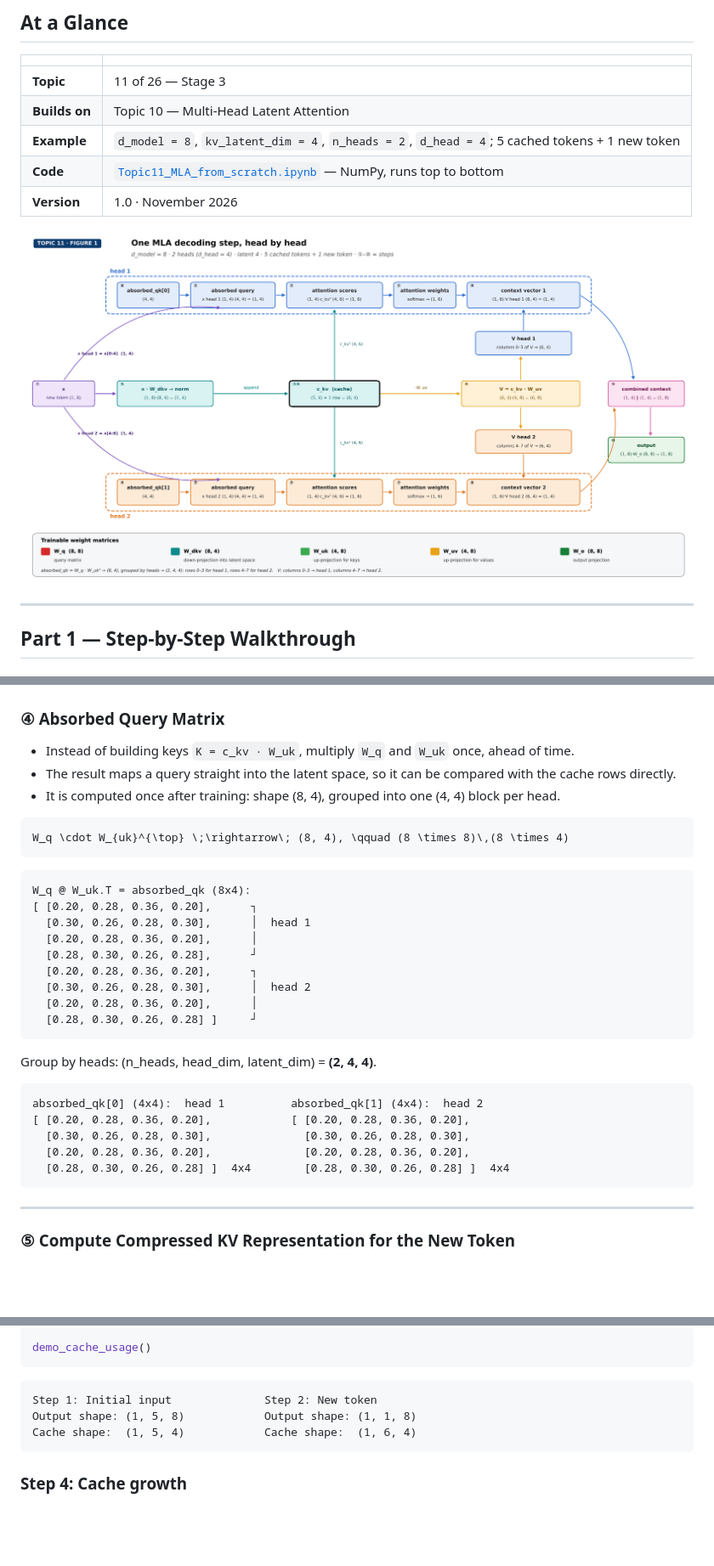
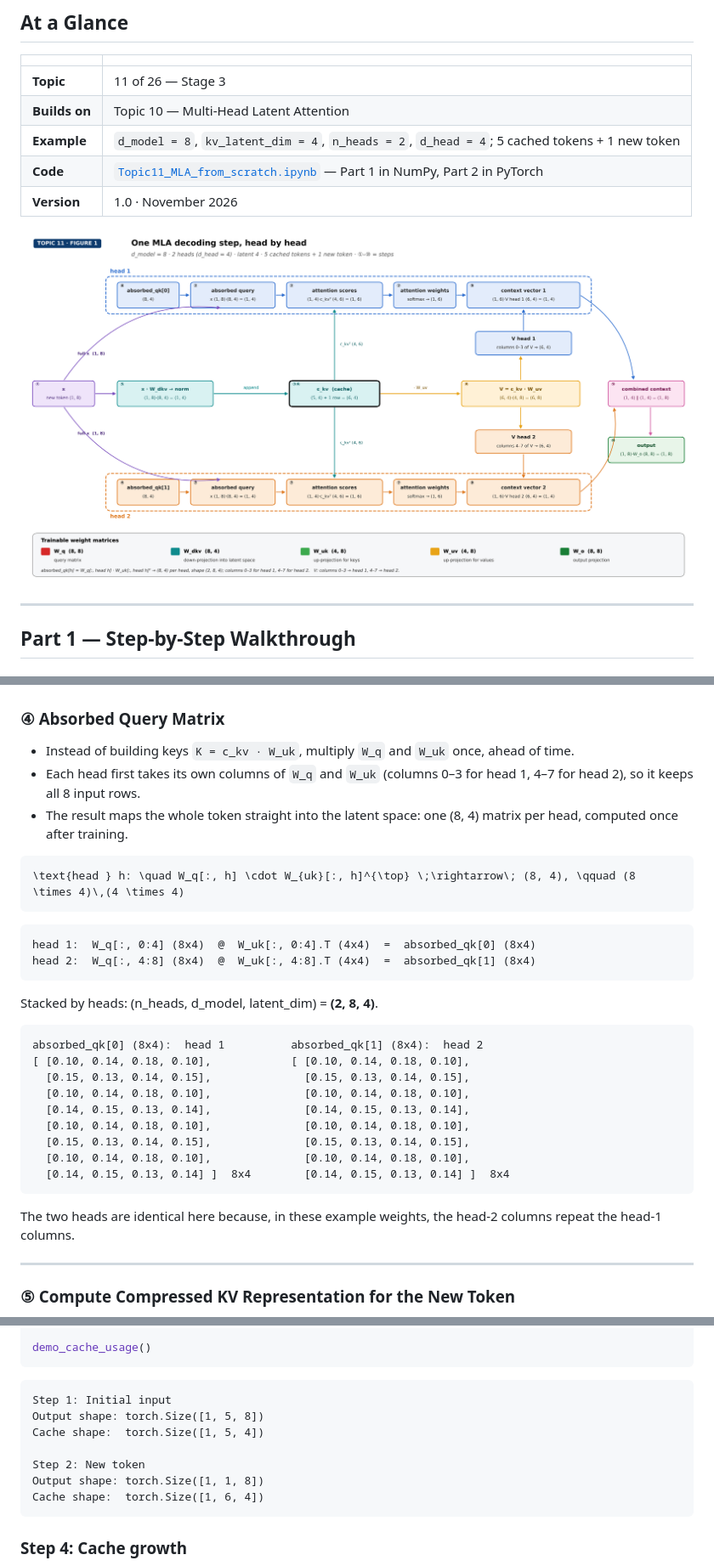
Before and after one commit to shivakiran-ai/deepseek-from-scratch, a Markdown page: 11_mla_code/README.md, 3 parts joined by grey strips. Shown at 85% size. GitHub-like rendering; pictures changed too: 11_mla_code/images/fig1_decode_step_map.png; blank space fills up the shorter version.

Commit message:
Topic 11: Coding MLA from scratch

````diff
--- a/11_mla_code/README.md
+++ b/11_mla_code/README.md
@@ -28,7 +28,7 @@ This topic codes **multi-head latent attention (MLA)** from scratch for one deco
 | **Topic** | 11 of 26 — Stage 3 |
 | **Builds on** | Topic 10 — Multi-Head Latent Attention |
 | **Example** | `d_model = 8`, `kv_latent_dim = 4`, `n_heads = 2`, `d_head = 4`; 5 cached tokens + 1 new token |
-| **Code** | [`Topic11_MLA_from_scratch.ipynb`](./Topic11_MLA_from_scratch.ipynb) — NumPy, runs top to bottom |
+| **Code** | [`Topic11_MLA_from_scratch.ipynb`](./Topic11_MLA_from_scratch.ipynb) — Part 1 in NumPy, Part 2 in PyTorch |
 | **Version** | 1.0 · November 2026 |
 
 <p align="center"><img src="./images/fig1_decode_step_map.png" width="100%"/></p>
@@ -111,34 +111,33 @@ previous_cache = [
 ### ④ Absorbed Query Matrix
 
 - Instead of building keys `K = c_kv · W_uk`, multiply `W_q` and `W_uk` once, ahead of time.
-- The result maps a query straight into the latent space, so it can be compared with the cache rows directly.
-- It is computed once after training: shape (8, 4), grouped into one (4, 4) block per head.
+- Each head first takes its own columns of `W_q` and `W_uk` (columns 0–3 for head 1, 4–7 for head 2), so it keeps all 8 input rows.
+- The result maps the whole token straight into the latent space: one (8, 4) matrix per head, computed once after training.
 
 ```math
-W_q \cdot W_{uk}^{\top} \;\rightarrow\; (8, 4), \qquad (8 \times 8)\,(8 \times 4)
+\text{head } h: \quad W_q[:, h] \cdot W_{uk}[:, h]^{\top} \;\rightarrow\; (8, 4), \qquad (8 \times 4)\,(4 \times 4)
 ```
 
 ```
-W_q @ W_uk.T = absorbed_qk (8x4):
-[ [0.20, 0.28, 0.36, 0.20],      ┐
-  [0.30, 0.26, 0.28, 0.30],      │  head 1
-  [0.20, 0.28, 0.36, 0.20],      │
-  [0.28, 0.30, 0.26, 0.28],      ┘
-  [0.20, 0.28, 0.36, 0.20],      ┐
-  [0.30, 0.26, 0.28, 0.30],      │  head 2
-  [0.20, 0.28, 0.36, 0.20],      │
-  [0.28, 0.30, 0.26, 0.28] ]     ┘
+head 1:  W_q[:, 0:4] (8x4)  @  W_uk[:, 0:4].T (4x4)  =  absorbed_qk[0] (8x4)
+head 2:  W_q[:, 4:8] (8x4)  @  W_uk[:, 4:8].T (4x4)  =  absorbed_qk[1] (8x4)
 ```
 
-Group by heads: (n_heads, head_dim, latent_dim) = **(2, 4, 4)**.
+Stacked by heads: (n_heads, d_model, latent_dim) = **(2, 8, 4)**.
 
 ```
-absorbed_qk[0] (4x4):  head 1          absorbed_qk[1] (4x4):  head 2
-[ [0.20, 0.28, 0.36, 0.20],            [ [0.20, 0.28, 0.36, 0.20],
-  [0.30, 0.26, 0.28, 0.30],              [0.30, 0.26, 0.28, 0.30],
-  [0.20, 0.28, 0.36, 0.20],              [0.20, 0.28, 0.36, 0.20],
-  [0.28, 0.30, 0.26, 0.28] ]  4x4        [0.28, 0.30, 0.26, 0.28] ]  4x4
+absorbed_qk[0] (8x4):  head 1          absorbed_qk[1] (8x4):  head 2
+[ [0.10, 0.14, 0.18, 0.10],            [ [0.10, 0.14, 0.18, 0.10],
+  [0.15, 0.13, 0.14, 0.15],              [0.15, 0.13, 0.14, 0.15],
+  [0.10, 0.14, 0.18, 0.10],              [0.10, 0.14, 0.18, 0.10],
+  [0.14, 0.15, 0.13, 0.14],              [0.14, 0.15, 0.13, 0.14],
+  [0.10, 0.14, 0.18, 0.10],              [0.10, 0.14, 0.18, 0.10],
+  [0.15, 0.13, 0.14, 0.15],              [0.15, 0.13, 0.14, 0.15],
+  [0.10, 0.14, 0.18, 0.10],              [0.10, 0.14, 0.18, 0.10],
+  [0.14, 0.15, 0.13, 0.14] ]  8x4        [0.14, 0.15, 0.13, 0.14] ]  8x4
 ```
+
+The two heads are identical here because, in these example weights, the head-2 columns repeat the head-1 columns.
 
 ---
 
@@ -423,9 +416,13 @@ demo_cache_usage()
 ```
 
 ```
-Step 1: Initial input              Step 2: New token
-Output shape: (1, 5, 8)            Output shape: (1, 1, 8)
-Cache shape:  (1, 5, 4)            Cache shape:  (1, 6, 4)
+Step 1: Initial input
+Output shape: torch.Size([1, 5, 8])
+Cache shape:  torch.Size([1, 5, 4])
+
+Step 2: New token
+Output shape: torch.Size([1, 1, 8])
+Cache shape:  torch.Size([1, 6, 4])
 ```
 
 ### Step 4: Cache growth
````
Also changed, not shown: other parts of 11_mla_code/README.md (+36 -38 lines), 2 other files.
